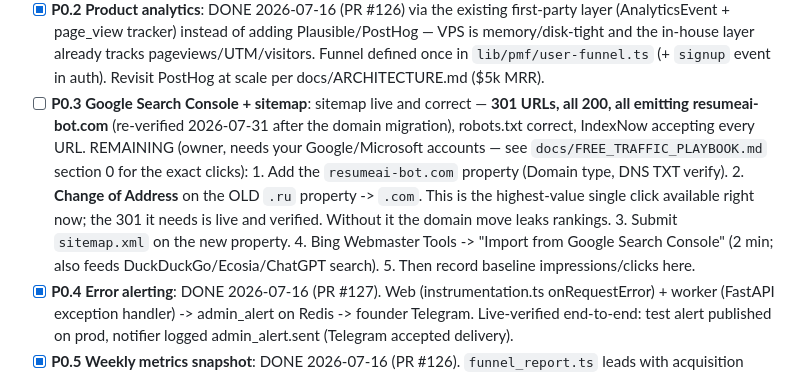
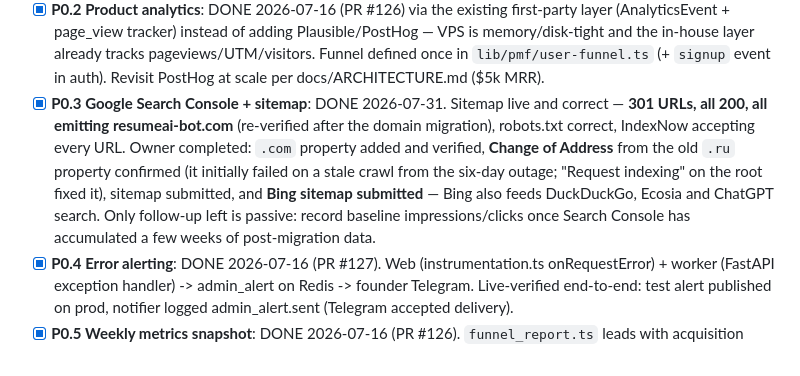
Before and after one commit to maksimabramov105-dotcom/Micro-SaaS-Starter-Kit, a Markdown page: docs/MASTER_PLAN.md, the part around the change. Drawn GitHub-style.

Commit message:
docs: P0.3 done — Search Console migrated, Bing submitted

```diff
--- a/docs/MASTER_PLAN.md
+++ b/docs/MASTER_PLAN.md
@@ -60,20 +60,16 @@ explicitly requires it.
       already tracks pageviews/UTM/visitors. Funnel defined once in
       `lib/pmf/user-funnel.ts` (+ `signup` event in auth). Revisit PostHog at
       scale per docs/ARCHITECTURE.md ($5k MRR).
-- [ ] **P0.3 Google Search Console + sitemap**: sitemap live and correct —
-      **301 URLs, all 200, all emitting resumeai-bot.com** (re-verified
-      2026-07-31 after the domain migration), robots.txt correct, IndexNow
-      accepting every URL.
-      REMAINING (owner, needs your Google/Microsoft accounts — see
-      `docs/FREE_TRAFFIC_PLAYBOOK.md` section 0 for the exact clicks):
-        1. Add the `resumeai-bot.com` property (Domain type, DNS TXT verify).
-        2. **Change of Address** on the OLD `.ru` property -> `.com`. This is
-           the highest-value single click available right now; the 301 it needs
-           is live and verified. Without it the domain move leaks rankings.
-        3. Submit `sitemap.xml` on the new property.
-        4. Bing Webmaster Tools -> "Import from Google Search Console" (2 min;
-           also feeds DuckDuckGo/Ecosia/ChatGPT search).
-        5. Then record baseline impressions/clicks here.
+- [x] **P0.3 Google Search Console + sitemap**: DONE 2026-07-31. Sitemap live
+      and correct — **301 URLs, all 200, all emitting resumeai-bot.com**
+      (re-verified after the domain migration), robots.txt correct, IndexNow
+      accepting every URL. Owner completed: `.com` property added and verified,
+      **Change of Address** from the old `.ru` property confirmed (it initially
+      failed on a stale crawl from the six-day outage; "Request indexing" on the
+      root fixed it), sitemap submitted, and **Bing sitemap submitted** — Bing
+      also feeds DuckDuckGo, Ecosia and ChatGPT search.
+      Only follow-up left is passive: record baseline impressions/clicks once
+      Search Console has accumulated a few weeks of post-migration data.
 - [x] **P0.4 Error alerting**: DONE 2026-07-16 (PR #127). Web
       (instrumentation.ts onRequestError) + worker (FastAPI exception handler)
       -> admin_alert on Redis -> founder Telegram. Live-verified end-to-end:
```
